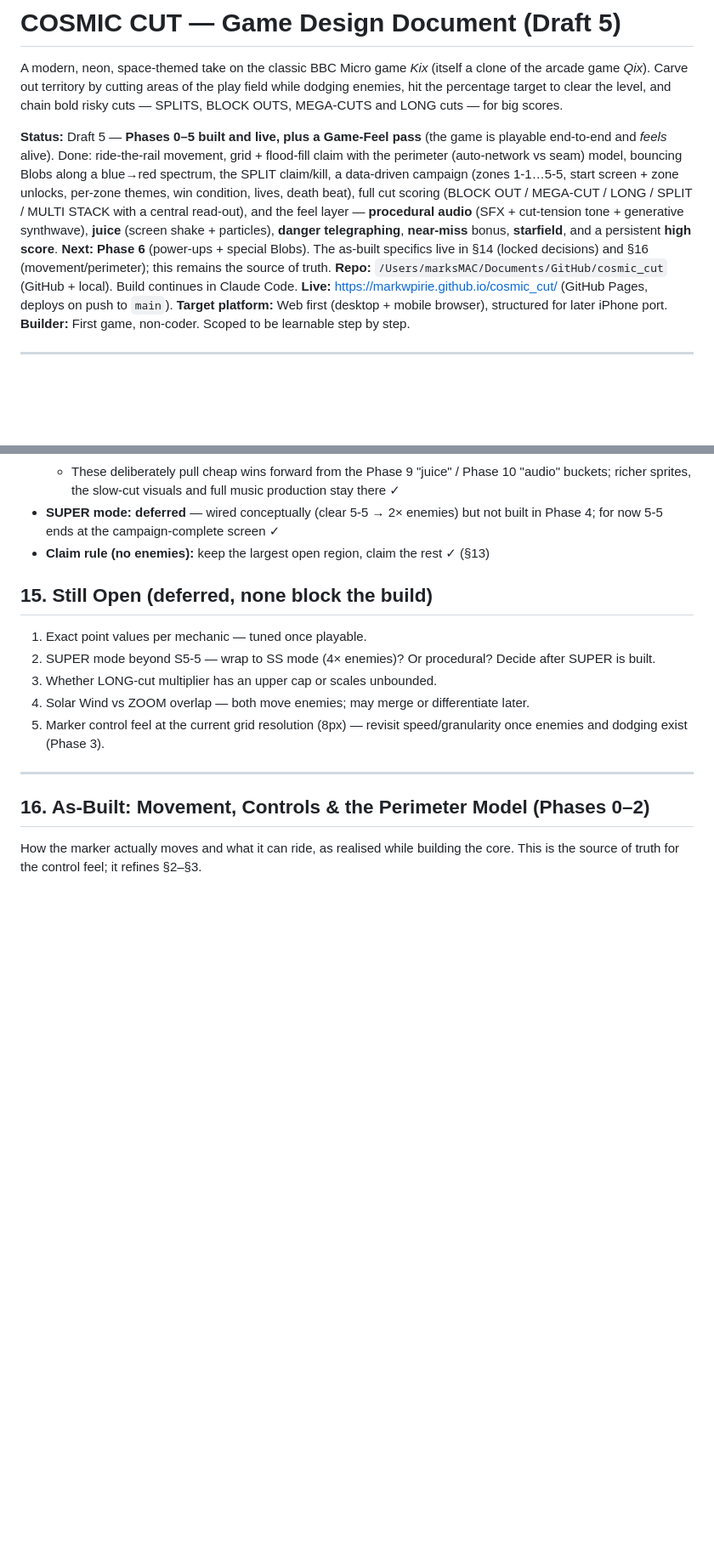
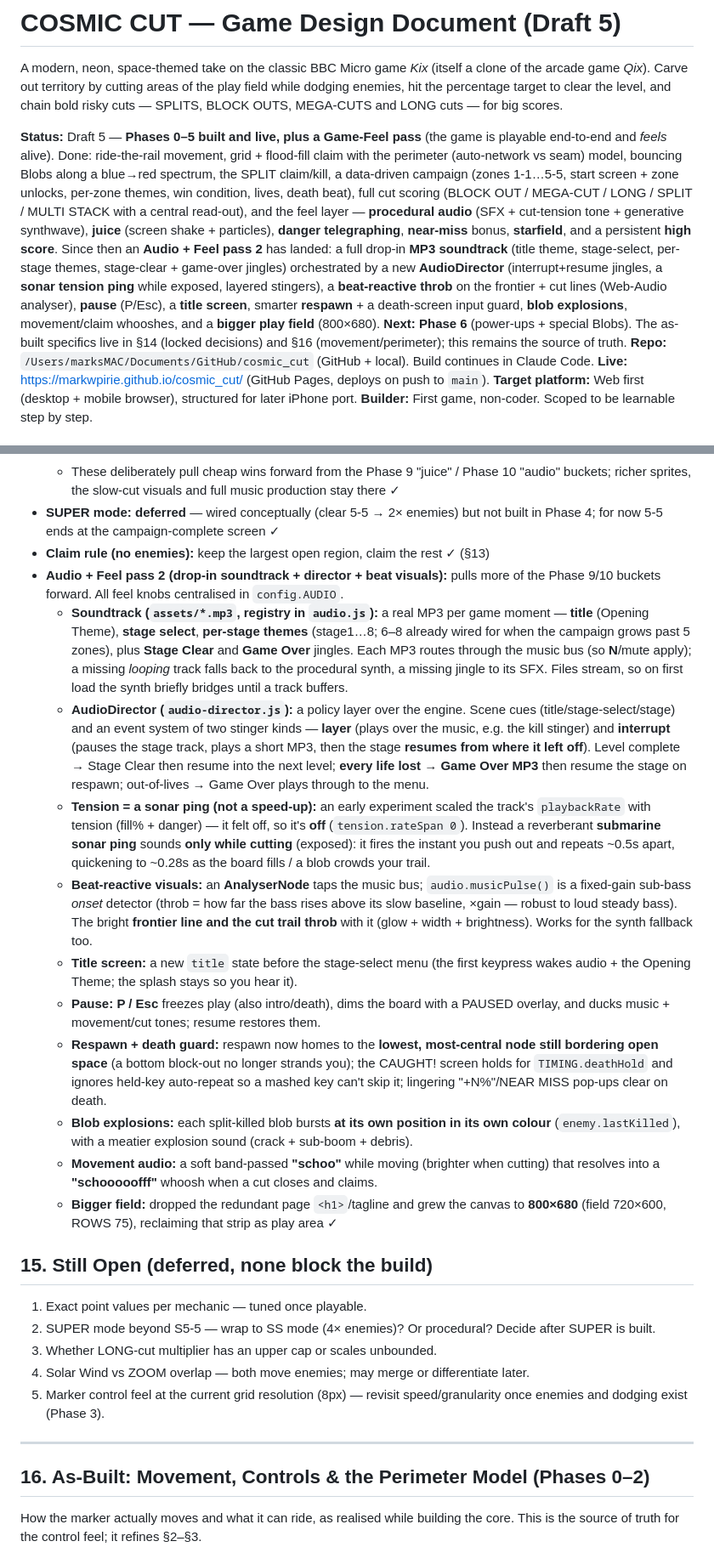
Before and after one commit to markwpirie/cosmic_cut, a Markdown page: GAME_DESIGN.md, 2 parts joined by grey strips. Shown at 85% size. Rendered like a GitHub page; blank space fills up the shorter version.

```diff
--- a/GAME_DESIGN.md
+++ b/GAME_DESIGN.md
@@ -2,7 +2,7 @@
 
 A modern, neon, space-themed take on the classic BBC Micro game *Kix* (itself a clone of the arcade game *Qix*). Carve out territory by cutting areas of the play field while dodging enemies, hit the percentage target to clear the level, and chain bold risky cuts — SPLITS, BLOCK OUTS, MEGA-CUTS and LONG cuts — for big scores.
 
-**Status:** Draft 5 — **Phases 0–5 built and live, plus a Game-Feel pass** (the game is playable end-to-end and *feels* alive). Done: ride-the-rail movement, grid + flood-fill claim with the perimeter (auto-network vs seam) model, bouncing Blobs along a blue→red spectrum, the SPLIT claim/kill, a data-driven campaign (zones 1-1…5-5, start screen + zone unlocks, per-zone themes, win condition, lives, death beat), full cut scoring (BLOCK OUT / MEGA-CUT / LONG / SPLIT / MULTI STACK with a central read-out), and the feel layer — **procedural audio** (SFX + cut-tension tone + generative synthwave), **juice** (screen shake + particles), **danger telegraphing**, **near-miss** bonus, **starfield**, and a persistent **high score**. **Next: Phase 6** (power-ups + special Blobs). The as-built specifics live in §14 (locked decisions) and §16 (movement/perimeter); this remains the source of truth.
+**Status:** Draft 5 — **Phases 0–5 built and live, plus a Game-Feel pass** (the game is playable end-to-end and *feels* alive). Done: ride-the-rail movement, grid + flood-fill claim with the perimeter (auto-network vs seam) model, bouncing Blobs along a blue→red spectrum, the SPLIT claim/kill, a data-driven campaign (zones 1-1…5-5, start screen + zone unlocks, per-zone themes, win condition, lives, death beat), full cut scoring (BLOCK OUT / MEGA-CUT / LONG / SPLIT / MULTI STACK with a central read-out), and the feel layer — **procedural audio** (SFX + cut-tension tone + generative synthwave), **juice** (screen shake + particles), **danger telegraphing**, **near-miss** bonus, **starfield**, and a persistent **high score**. Since then an **Audio + Feel pass 2** has landed: a full drop-in **MP3 soundtrack** (title theme, stage-select, per-stage themes, stage-clear + game-over jingles) orchestrated by a new **AudioDirector** (interrupt+resume jingles, a **sonar tension ping** while exposed, layered stingers), a **beat-reactive throb** on the frontier + cut lines (Web-Audio analyser), **pause** (P/Esc), a **title screen**, smarter **respawn** + a death-screen input guard, **blob explosions**, movement/claim whooshes, and a **bigger play field** (800×680). **Next: Phase 6** (power-ups + special Blobs). The as-built specifics live in §14 (locked decisions) and §16 (movement/perimeter); this remains the source of truth.
 **Repo:** `/Users/marksMAC/Documents/GitHub/cosmic_cut` (GitHub + local). Build continues in Claude Code.
 **Live:** https://markwpirie.github.io/cosmic_cut/ (GitHub Pages, deploys on push to `main`).
 **Target platform:** Web first (desktop + mobile browser), structured for later iPhone port.
@@ -282,6 +282,17 @@ Section 2's claim/fill algorithm — and the SPLIT detection in Phase 5 — are
   - These deliberately pull cheap wins forward from the Phase 9 "juice" / Phase 10 "audio" buckets; richer sprites, the slow-cut visuals and full music production stay there ✓
 - **SUPER mode: deferred** — wired conceptually (clear 5-5 → 2× enemies) but not built in Phase 4; for now 5-5 ends at the campaign-complete screen ✓
 - **Claim rule (no enemies):** keep the largest open region, claim the rest ✓ (§13)
+- **Audio + Feel pass 2 (drop-in soundtrack + director + beat visuals):** pulls more of the Phase 9/10 buckets forward. All feel knobs centralised in `config.AUDIO`.
+  - **Soundtrack (`assets/*.mp3`, registry in `audio.js`):** a real MP3 per game moment — **title** (Opening Theme), **stage select**, **per-stage themes** (stage1…8; 6–8 already wired for when the campaign grows past 5 zones), plus **Stage Clear** and **Game Over** jingles. Each MP3 routes through the music bus (so **N**/mute apply); a missing *looping* track falls back to the procedural synth, a missing jingle to its SFX. Files stream, so on first load the synth briefly bridges until a track buffers.
+  - **AudioDirector (`audio-director.js`):** a policy layer over the engine. Scene cues (title/stage-select/stage) and an event system of two stinger kinds — **layer** (plays over the music, e.g. the kill stinger) and **interrupt** (pauses the stage track, plays a short MP3, then the stage **resumes from where it left off**). Level complete → Stage Clear then resume into the next level; **every life lost → Game Over MP3** then resume the stage on respawn; out-of-lives → Game Over plays through to the menu.
+  - **Tension = a sonar ping (not a speed-up):** an early experiment scaled the track's `playbackRate` with tension (fill% + danger) — it felt off, so it's **off** (`tension.rateSpan 0`). Instead a reverberant **submarine sonar ping** sounds **only while cutting** (exposed): it fires the instant you push out and repeats ~0.5s apart, quickening to ~0.28s as the board fills / a blob crowds your trail.
+  - **Beat-reactive visuals:** an **AnalyserNode** taps the music bus; `audio.musicPulse()` is a fixed-gain sub-bass *onset* detector (throb = how far the bass rises above its slow baseline, ×gain — robust to loud steady bass). The bright **frontier line and the cut trail throb** with it (glow + width + brightness). Works for the synth fallback too.
+  - **Title screen:** a new `title` state before the stage-select menu (the first keypress wakes audio + the Opening Theme; the splash stays so you hear it).
+  - **Pause:** **P / Esc** freezes play (also intro/death), dims the board with a PAUSED overlay, and ducks music + movement/cut tones; resume restores them.
+  - **Respawn + death guard:** respawn now homes to the **lowest, most-central node still bordering open space** (a bottom block-out no longer strands you); the CAUGHT! screen holds for `TIMING.deathHold` and ignores held-key auto-repeat so a mashed key can't skip it; lingering "+N%"/NEAR MISS pop-ups clear on death.
+  - **Blob explosions:** each split-killed blob bursts **at its own position in its own colour** (`enemy.lastKilled`), with a meatier explosion sound (crack + sub-boom + debris).
+  - **Movement audio:** a soft band-passed **"schoo"** while moving (brighter when cutting) that resolves into a **"schooooofff"** whoosh when a cut closes and claims.
+  - **Bigger field:** dropped the redundant page `<h1>`/tagline and grew the canvas to **800×680** (field 720×600, ROWS 75), reclaiming that strip as play area ✓
 
 ## 15. Still Open (deferred, none block the build)
 
```
Also changed, not shown: other parts of GAME_DESIGN.md (+1 -1 lines), README.md (+29 -22 lines), TODO.md (added, +43 -0 lines).
